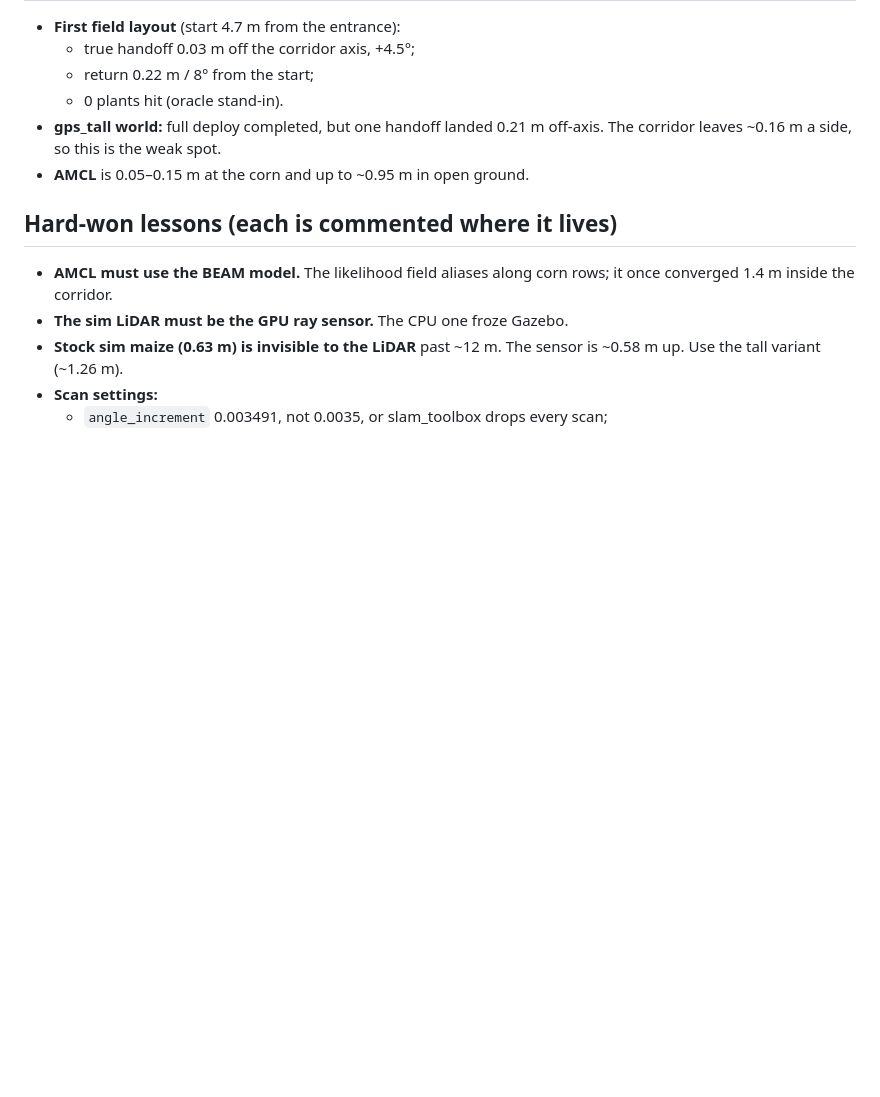
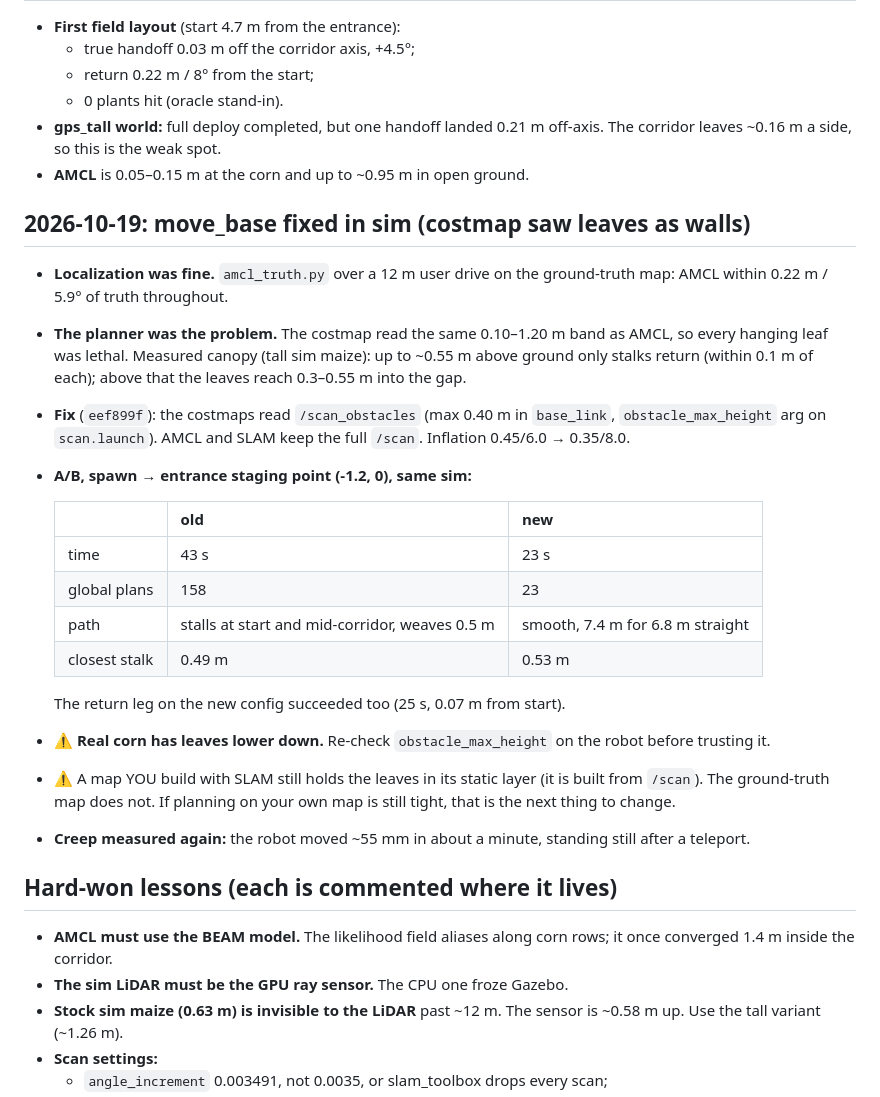
Before and after one commit to WeiChien5241/agbot-control-ws, a Markdown page: HANDOFF_LIDAR.md, the part around the change. GitHub-like rendering; blank space fills up the shorter version.

Commit message:
Record the move_base costmap fix and the joystick packages the sim launch needs
Co-Authored-By: Claude Opus 5.5 <noreply@anthropic.com>

```diff
--- a/HANDOFF_LIDAR.md
+++ b/HANDOFF_LIDAR.md
@@ -89,6 +89,35 @@ cd ../agbot_gps_nav && PYTHONPATH=src python3 -m pytest test -q            # 193
   off-axis. The corridor leaves ~0.16 m a side, so this is the weak spot.
 - **AMCL** is 0.05–0.15 m at the corn and up to ~0.95 m in open ground.
 
+## 2026-10-19: move_base fixed in sim (costmap saw leaves as walls)
+
+- **Localization was fine.** `amcl_truth.py` over a 12 m user drive on the
+  ground-truth map: AMCL within 0.22 m / 5.9° of truth throughout.
+- **The planner was the problem.** The costmap read the same 0.10–1.20 m
+  band as AMCL, so every hanging leaf was lethal. Measured canopy (tall sim
+  maize): up to ~0.55 m above ground only stalks return (within 0.1 m of
+  each); above that the leaves reach 0.3–0.55 m into the gap.
+- **Fix** (`eef899f`): the costmaps read `/scan_obstacles` (max 0.40 m in
+  `base_link`, `obstacle_max_height` arg on `scan.launch`). AMCL and SLAM
+  keep the full `/scan`. Inflation 0.45/6.0 → 0.35/8.0.
+- **A/B, spawn → entrance staging point (-1.2, 0), same sim:**
+
+  | | old | new |
+  |---|---|---|
+  | time | 43 s | 23 s |
+  | global plans | 158 | 23 |
+  | path | stalls at start and mid-corridor, weaves 0.5 m | smooth, 7.4 m for 6.8 m straight |
+  | closest stalk | 0.49 m | 0.53 m |
+
+  The return leg on the new config succeeded too (25 s, 0.07 m from start).
+- ⚠ **Real corn has leaves lower down.** Re-check `obstacle_max_height` on
+  the robot before trusting it.
+- ⚠ A map YOU build with SLAM still holds the leaves in its static layer (it
+  is built from `/scan`). The ground-truth map does not. If planning on your
+  own map is still tight, that is the next thing to change.
+- **Creep measured again:** the robot moved ~55 mm in about a minute,
+  standing still after a teleport.
+
 ## Hard-won lessons (each is commented where it lives)
 
 - **AMCL must use the BEAM model.** The likelihood field aliases along corn
```
Also changed, not shown: CLAUDE.md (+2 -1 lines).
